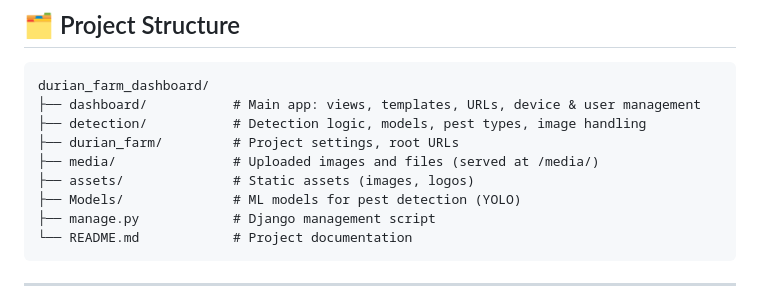
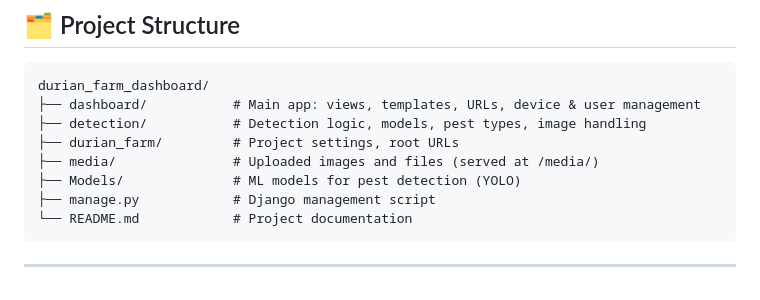
Before and after one commit to NgYnZg/insect-detection, a Markdown page: README.md, the part around the change. Rendered like a GitHub page.

```diff
--- a/README.md
+++ b/README.md
@@ -31,7 +31,6 @@ durian_farm_dashboard/
 ├── detection/           # Detection logic, models, pest types, image handling
 ├── durian_farm/         # Project settings, root URLs
 ├── media/               # Uploaded images and files (served at /media/)
-├── assets/              # Static assets (images, logos)
 ├── Models/              # ML models for pest detection (YOLO)
 ├── manage.py            # Django management script
 └── README.md            # Project documentation
```
